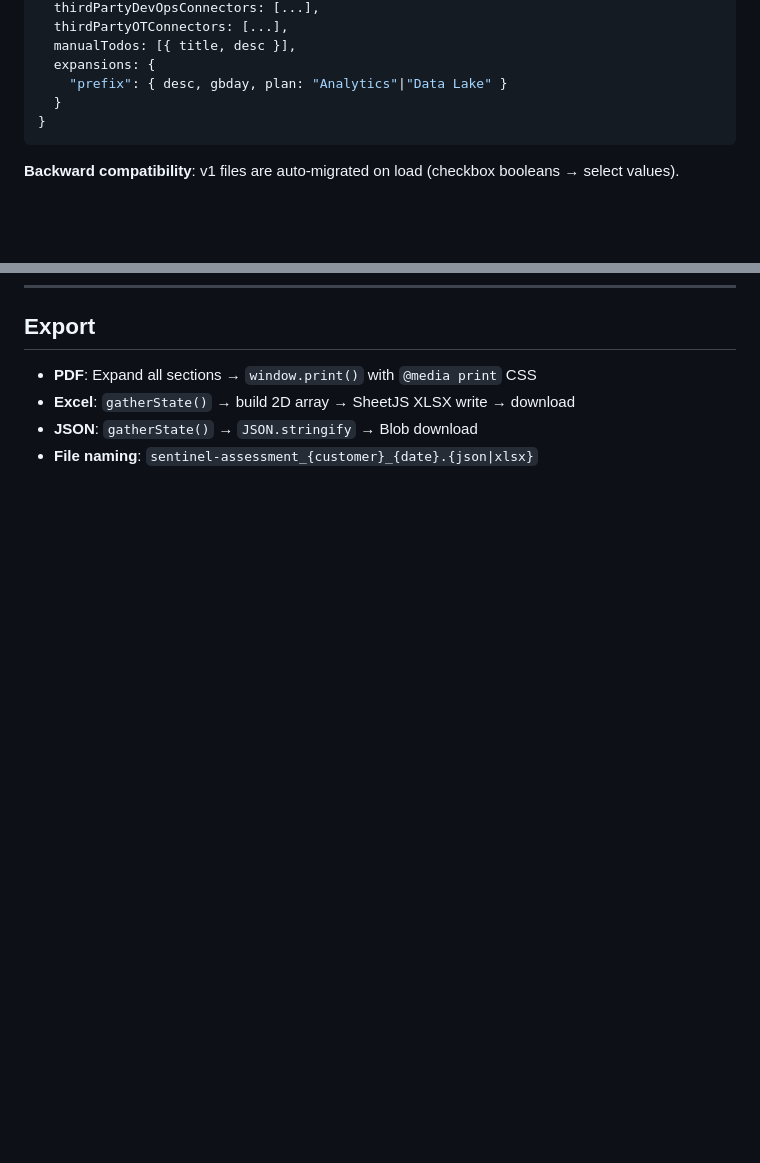
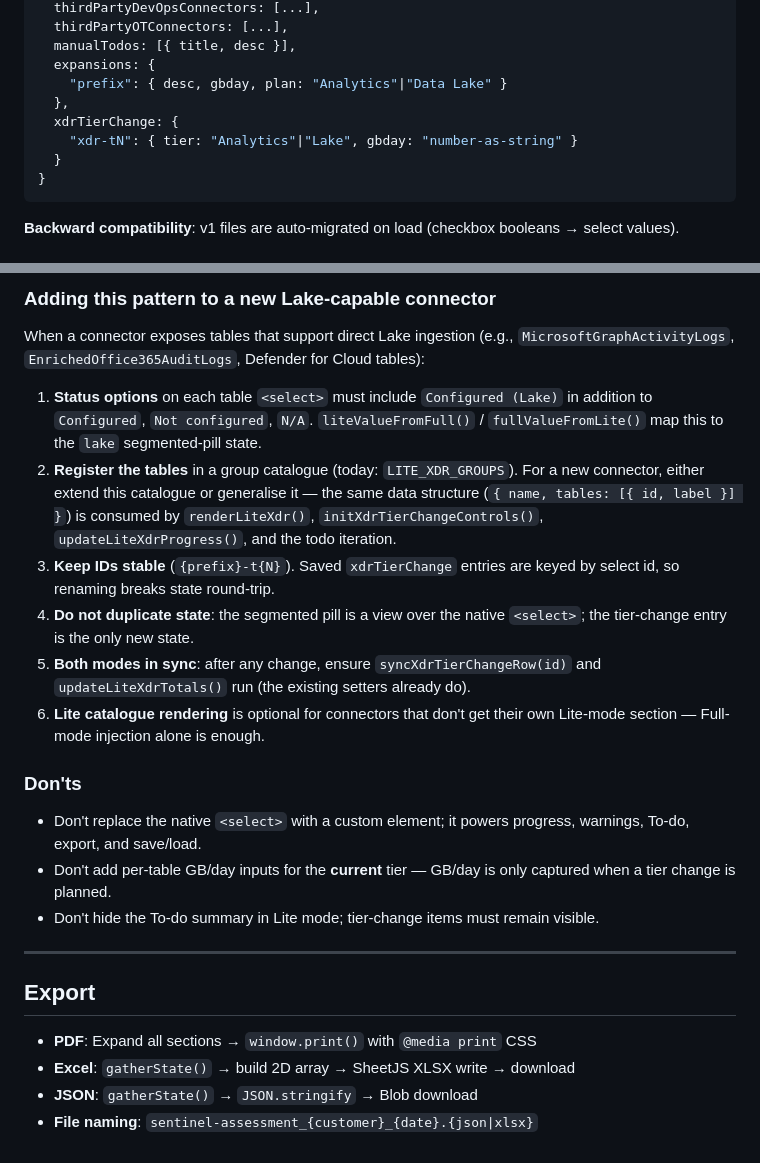
Before and after one commit to mathijsvermaat/mathijsvermaat.github.io, a Markdown page: .github/copilot-instructions.md, 2 parts joined by grey strips. Rendered like a GitHub page; blank space fills up the shorter version.

````diff
--- a/.github/copilot-instructions.md
+++ b/.github/copilot-instructions.md
@@ -273,6 +273,9 @@ Dynamic connector IDs: `conn-{type}{N}` (e.g., `conn-thirdparty1`, `conn-thirdpa
   manualTodos: [{ title, desc }],
   expansions: {
     "prefix": { desc, gbday, plan: "Analytics"|"Data Lake" }
+  },
+  xdrTierChange: {
+    "xdr-tN": { tier: "Analytics"|"Lake", gbday: "number-as-string" }
   }
 }
 ```
@@ -349,3 +398,22 @@ Key functions: `onRetentionOverride(prefix)`, `onTotalRetentionOverride(prefix)`
+### Adding this pattern to a new Lake-capable connector
+
+When a connector exposes tables that support direct Lake ingestion (e.g., `MicrosoftGraphActivityLogs`, `EnrichedOffice365AuditLogs`, Defender for Cloud tables):
+
+1. **Status options** on each table `<select>` must include `Configured (Lake)` in addition to `Configured`, `Not configured`, `N/A`. `liteValueFromFull()` / `fullValueFromLite()` map this to the `lake` segmented-pill state.
+2. **Register the tables** in a group catalogue (today: `LITE_XDR_GROUPS`). For a new connector, either extend this catalogue or generalise it — the same data structure (`{ name, tables: [{ id, label }] }`) is consumed by `renderLiteXdr()`, `initXdrTierChangeControls()`, `updateLiteXdrProgress()`, and the todo iteration.
+3. **Keep IDs stable** (`{prefix}-t{N}`). Saved `xdrTierChange` entries are keyed by select id, so renaming breaks state round-trip.
+4. **Do not duplicate state**: the segmented pill is a view over the native `<select>`; the tier-change entry is the only new state.
+5. **Both modes in sync**: after any change, ensure `syncXdrTierChangeRow(id)` and `updateLiteXdrTotals()` run (the existing setters already do).
+6. **Lite catalogue rendering** is optional for connectors that don't get their own Lite-mode section — Full-mode injection alone is enough.
+
+### Don'ts
+
+- Don't replace the native `<select>` with a custom element; it powers progress, warnings, To-do, export, and save/load.
+- Don't add per-table GB/day inputs for the **current** tier — GB/day is only captured when a tier change is planned.
+- Don't hide the To-do summary in Lite mode; tier-change items must remain visible.
+
+---
+
 ## Export
 
 - **PDF**: Expand all sections → `window.print()` with `@media print` CSS
````
Also changed, not shown: other parts of .github/copilot-instructions.md (+46 -0 lines).
